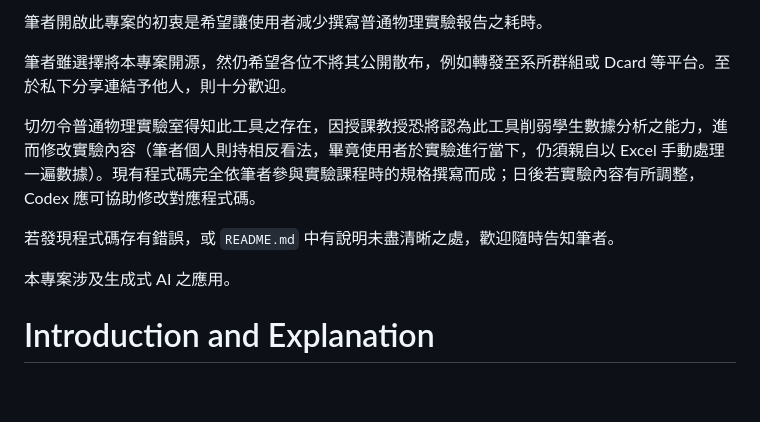
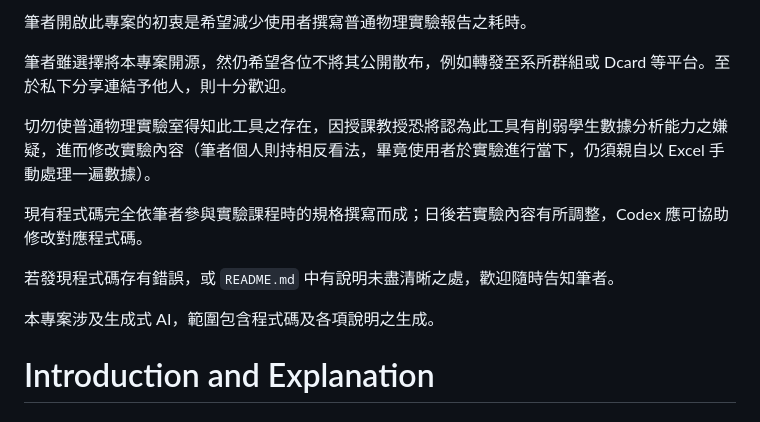
Before and after one commit to Raych2045/NTHU-general-physics-lab-data-analysis, a Markdown page: README.md, the part around one of its changes. Drawn GitHub-style; blank space fills up the shorter version.

```diff
--- a/README.md
+++ b/README.md
@@ -14,13 +14,15 @@ One important caveat: **please don't publicize this tool.** If NTHU's General Ph
 
-筆者開啟此專案的初衷是希望讓使用者減少撰寫普通物理實驗報告之耗時。
+筆者開啟此專案的初衷是希望減少使用者撰寫普通物理實驗報告之耗時。
 
 筆者雖選擇將本專案開源，然仍希望各位不將其公開散布，例如轉發至系所群組或 Dcard 等平台。至於私下分享連結予他人，則十分歡迎。
 
-切勿令普通物理實驗室得知此工具之存在，因授課教授恐將認為此工具削弱學生數據分析之能力，進而修改實驗內容（筆者個人則持相反看法，畢竟使用者於實驗進行當下，仍須親自以 Excel 手動處理一遍數據）。現有程式碼完全依筆者參與實驗課程時的規格撰寫而成；日後若實驗內容有所調整，Codex 應可協助修改對應程式碼。
+切勿使普通物理實驗室得知此工具之存在，因授課教授恐將認為此工具有削弱學生數據分析能力之嫌疑，進而修改實驗內容（筆者個人則持相反看法，畢竟使用者於實驗進行當下，仍須親自以 Excel 手動處理一遍數據）。
+
+現有程式碼完全依筆者參與實驗課程時的規格撰寫而成；日後若實驗內容有所調整，Codex 應可協助修改對應程式碼。
 
 若發現程式碼存有錯誤，或 `README.md` 中有說明未盡清晰之處，歡迎隨時告知筆者。
 
-本專案涉及生成式 AI 之應用。
+本專案涉及生成式 AI，範圍包含程式碼及各項說明之生成。
 
 # Introduction and Explanation
 
```
Also changed, not shown: other parts of README.md (+1 -1 lines).
